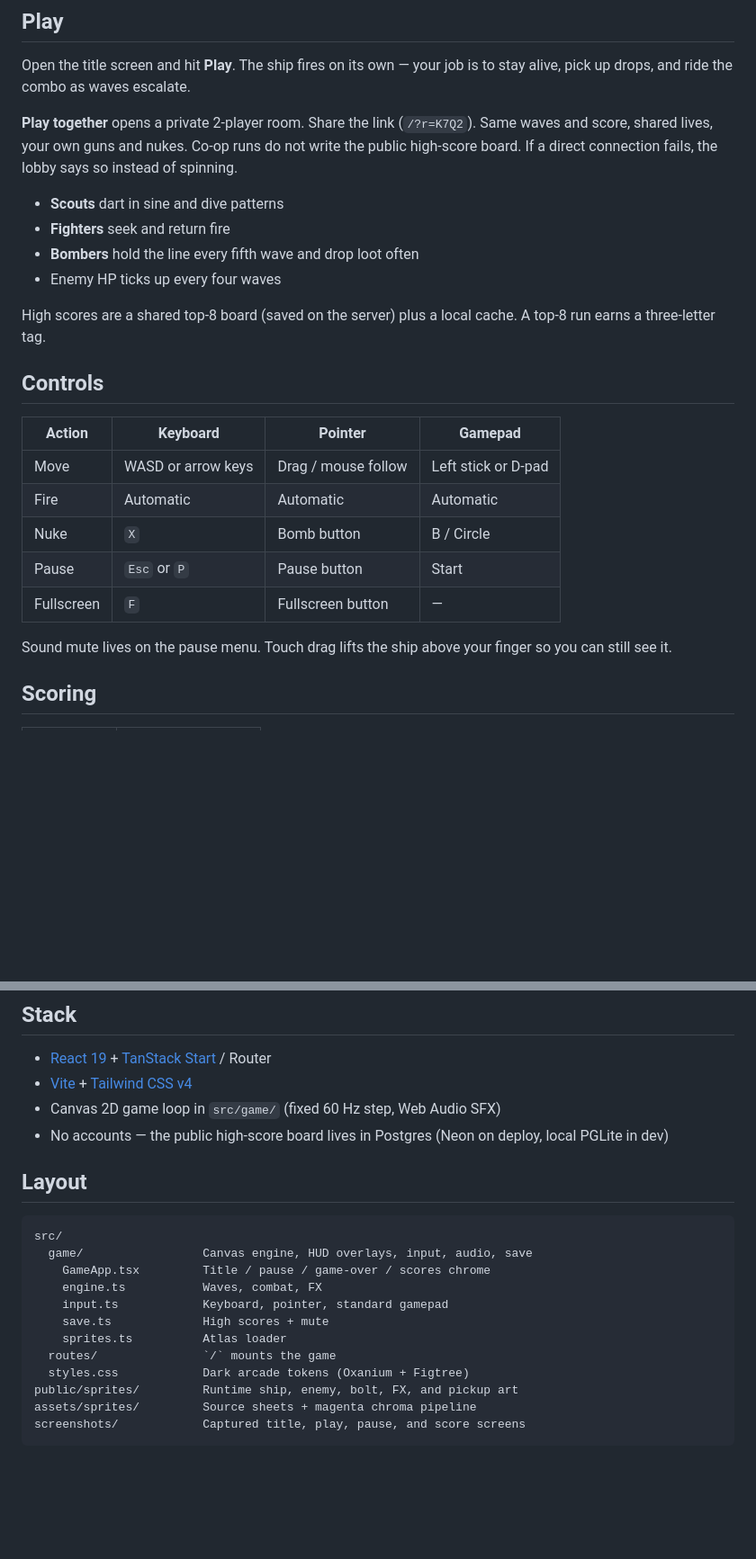
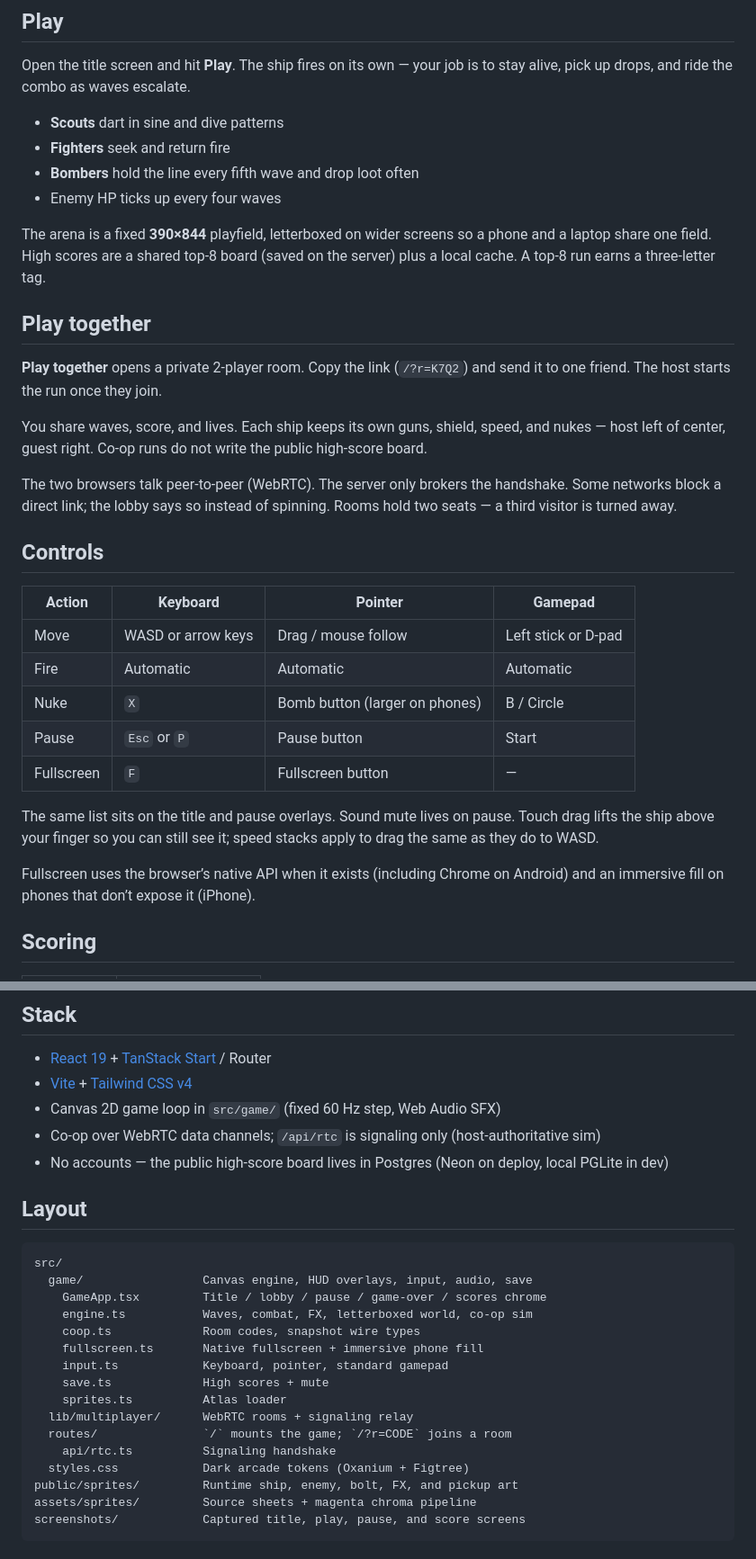
Before and after one commit to pmcclelland/ion-wake, a Markdown page: README.md, 2 parts joined by grey strips. Shown at 90% size. GitHub-like rendering; blank space fills up the shorter version.

Commit message:
Update README for co-op, fullscreen, and the letterboxed playfield.

````diff
--- a/README.md
+++ b/README.md
@@ -17,18 +19,27 @@ on.
 Open the title screen and hit **Play**. The ship fires on its own — your job is
 to stay alive, pick up drops, and ride the combo as waves escalate.
 
-**Play together** opens a private 2-player room. Share the link (`/?r=K7Q2`).
-Same waves and score, shared lives, your own guns and nukes. Co-op runs do not
-write the public high-score board. If a direct connection fails, the lobby says
-so instead of spinning.
-
 - **Scouts** dart in sine and dive patterns
 - **Fighters** seek and return fire
 - **Bombers** hold the line every fifth wave and drop loot often
 - Enemy HP ticks up every four waves
 
-High scores are a shared top-8 board (saved on the server) plus a local cache.
-A top-8 run earns a three-letter tag.
+The arena is a fixed **390×844** playfield, letterboxed on wider screens so a
+phone and a laptop share one field. High scores are a shared top-8 board (saved
+on the server) plus a local cache. A top-8 run earns a three-letter tag.
+
+## Play together
+
+**Play together** opens a private 2-player room. Copy the link (`/?r=K7Q2`) and
+send it to one friend. The host starts the run once they join.
+
+You share waves, score, and lives. Each ship keeps its own guns, shield, speed,
+and nukes — host left of center, guest right. Co-op runs do not write the public
+high-score board.
+
+The two browsers talk peer-to-peer (WebRTC). The server only brokers the
+handshake. Some networks block a direct link; the lobby says so instead of
+spinning. Rooms hold two seats — a third visitor is turned away.
 
 ## Controls
 
@@ -36,12 +47,16 @@ A top-8 run earns a three-letter tag.
 | --- | --- | --- | --- |
 | Move | WASD or arrow keys | Drag / mouse follow | Left stick or D-pad |
 | Fire | Automatic | Automatic | Automatic |
-| Nuke | `X` | Bomb button | B / Circle |
+| Nuke | `X` | Bomb button (larger on phones) | B / Circle |
 | Pause | `Esc` or `P` | Pause button | Start |
 | Fullscreen | `F` | Fullscreen button | — |
 
-Sound mute lives on the pause menu. Touch drag lifts the ship above your finger
-so you can still see it.
+The same list sits on the title and pause overlays. Sound mute lives on pause.
+Touch drag lifts the ship above your finger so you can still see it; speed
+stacks apply to drag the same as they do to WASD.
+
+Fullscreen uses the browser’s native API when it exists (including Chrome on
+Android) and an immersive fill on phones that don’t expose it (iPhone).
 
 ## Scoring
 
@@ -74,6 +89,7 @@ drop. A hit without a shield resets multi and speed; nukes stay with you.
 - [React 19](https://react.dev/) + [TanStack Start](https://tanstack.com/start) / Router
 - [Vite](https://vite.dev/) + [Tailwind CSS v4](https://tailwindcss.com/)
 - Canvas 2D game loop in `src/game/` (fixed 60 Hz step, Web Audio SFX)
+- Co-op over WebRTC data channels; `/api/rtc` is signaling only (host-authoritative sim)
 - No accounts — the public high-score board lives in Postgres (Neon on deploy, local PGLite in dev)
 
 ## Layout
@@ -81,12 +97,16 @@ drop. A hit without a shield resets multi and speed; nukes stay with you.
 ```
 src/
   game/                 Canvas engine, HUD overlays, input, audio, save
-    GameApp.tsx         Title / pause / game-over / scores chrome
-    engine.ts           Waves, combat, FX
+    GameApp.tsx         Title / lobby / pause / game-over / scores chrome
+    engine.ts           Waves, combat, FX, letterboxed world, co-op sim
+    coop.ts             Room codes, snapshot wire types
+    fullscreen.ts       Native fullscreen + immersive phone fill
     input.ts            Keyboard, pointer, standard gamepad
     save.ts             High scores + mute
     sprites.ts          Atlas loader
-  routes/               `/` mounts the game
+  lib/multiplayer/      WebRTC rooms + signaling relay
+  routes/               `/` mounts the game; `/?r=CODE` joins a room
+    api/rtc.ts          Signaling handshake
   styles.css            Dark arcade tokens (Oxanium + Figtree)
 public/sprites/         Runtime ship, enemy, bolt, FX, and pickup art
 assets/sprites/         Source sheets + magenta chroma pipeline
````
Also changed, not shown: other parts of README.md (+2 -0 lines).
